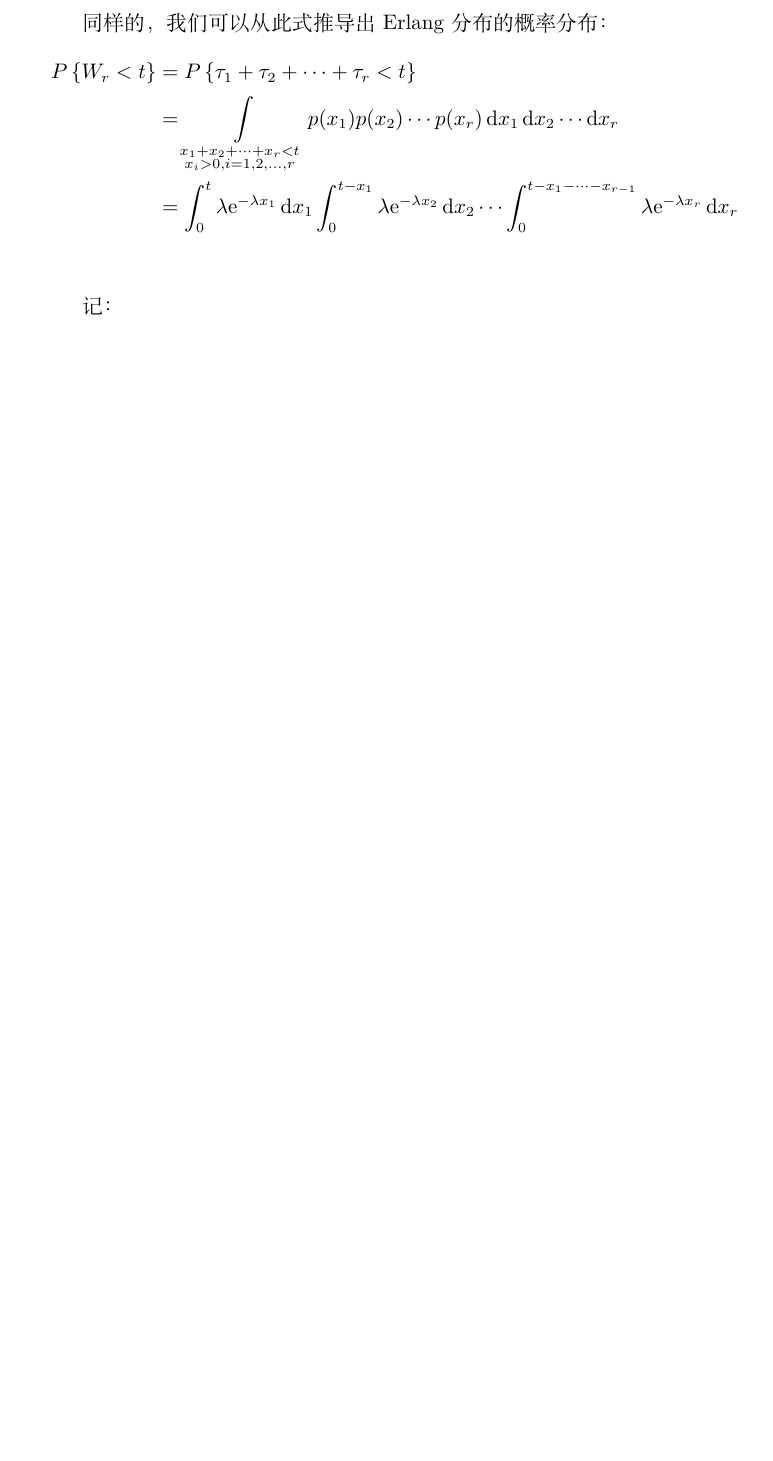
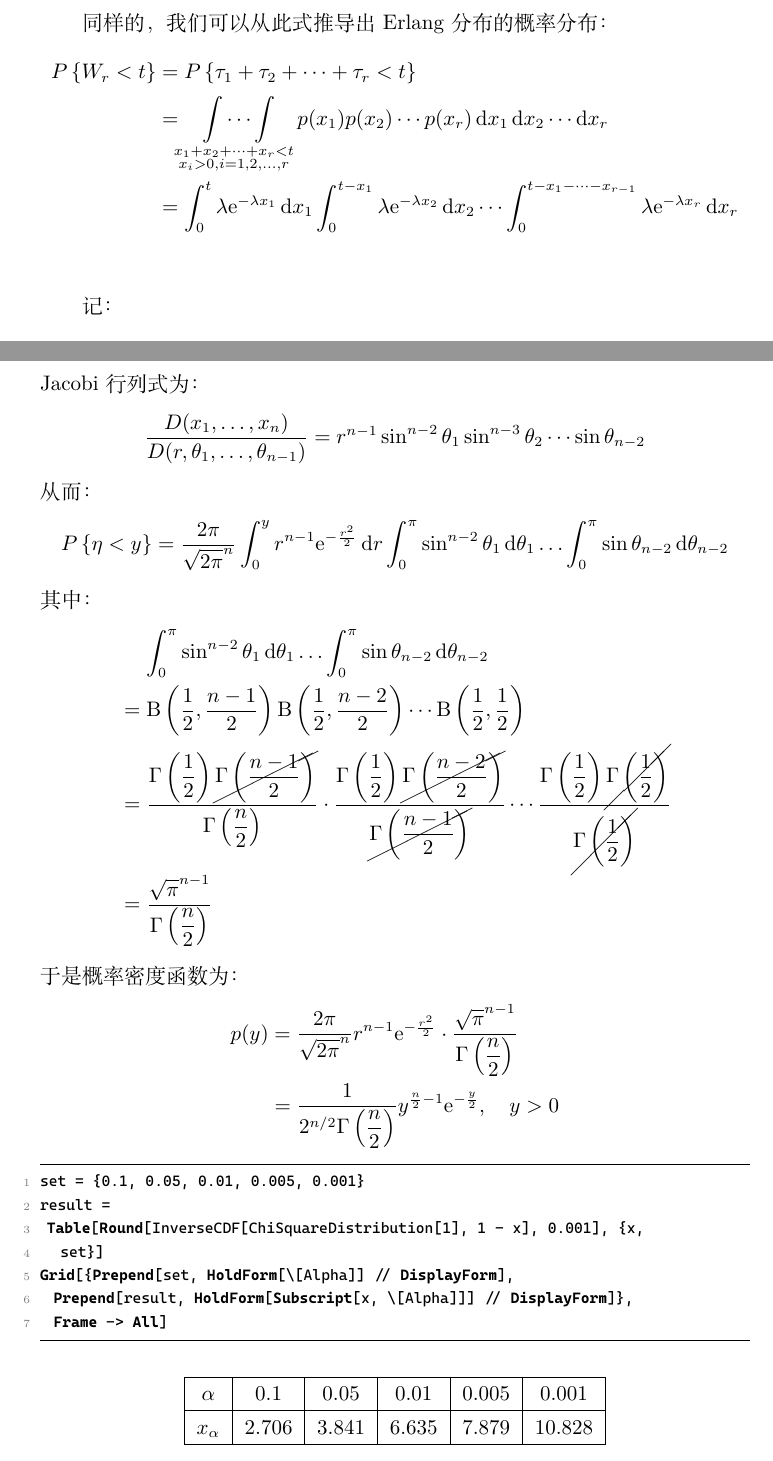
Before and after one commit to Sazzzzzz/MathNotes, a LaTeX document (probability/main.tex, which reads header.tex, probability/chapter3.tex): part of page 5 of 7 before the commit and two parts of pages 5 and 8 of 8 after it, the two joined at a grey line, cut so that both start at the same text, the shorter picture padded with empty space. Compiled offline with XeLaTeX; a missing font is replaced by an installed copy or a similar font.

Commit message:
Created git attributes. Updates on probability notes

```diff
--- a/header.tex
+++ b/header.tex
@@ -65,6 +82,8 @@
 \newcommand{\N}{\mathbb{N}} % Natural, from Naturals
 
 \newcommand{\abs}[1]{\left|#1\right|} % Absolute value
+
+\newcommand{\placeholder}[1]{\mathrel{\phantom{#1}}} % Placeholder
 
 \newcommand\hl{\bgroup\markoverwith{\textcolor{yellow}{\rule[-.5ex]{2pt}{2.5ex}}}\ULon}
 
--- a/probability/chapter3.tex
+++ b/probability/chapter3.tex
@@ -84,7 +84,7 @@ Erlang分布和指数分布的关系与几何分布和帕斯卡分布的关系
 同样的，我们可以从此式推导出Erlang分布的概率分布：
 \begin{align*}
     \P{W_{r}<t} &= \P{\tau_{1}+\tau_{2}+\cdots+\tau_{r}<t} \\
-    &= \int\limits_{\substack{x_{1}+x_{2}+\dots +x_{r}<t
+    &= \idotsint\limits_{\substack{x_{1}+x_{2}+\dots +x_{r}<t
     \\ x_{i}>0, i=1,2,\ldots,r}} p(x_{1}) p(x_{2}) \cdots p(x_{r})
     \d{x}_{1} \d{x}_{2} \cdots \d{x}_{r} \\
     &=\int_{0}^{t} \lambda \e^{-\lambda x_{1}} \d{x_{1}}
@@ -181,0 +223,65 @@ Erlang分布的概率密度函数为：
+Jacobi行列式为：
+\[
+    \frac{D(x_{1},\dots ,x_{n})}{D(r,\theta_{1},\dots,
+    \theta_{n-1})} = r^{n-1} \sin^{n-2} \theta_{1}
+    \sin^{n-3} \theta_{2} \cdots \sin\theta_{n-2}
+\]
+从而：
+\[
+    \P{\eta<y} = \frac{2\pi}{\sqrt{2\pi}^{n}}
+    \int_{0}^{y} r^{n-1} \e^{-\frac{r^{2}}{2}} \d{r}
+    \int_{0}^{\pi} \sin^{n-2} \theta_{1} \d{\theta_{1}} \dots
+    \int_{0}^{\pi} \sin\theta_{n-2} \d{\theta_{n-2}}
+\]
+其中：
+\begin{align*}
+    &\placeholder{=}\int_{0}^{\pi} \sin^{n-2} \theta_{1}
+    \d{\theta_{1}} \dots
+    \int_{0}^{\pi} \sin\theta_{n-2} \d{\theta_{n-2}}\\
+    &= \betafunc{\frac{1}{2}}{\frac{n-1}{2}}
+    \betafunc{\frac{1}{2}}{\frac{n-2}{2}} \cdots
+    \betafunc{\frac{1}{2}}{\frac{1}{2}}\\
+    &=
+    \frac{\gammfunc{\dfrac{1}{2}}
+    \cancel{\gammfunc{\frac{n-1}{2}}}}{\gammfunc{\dfrac{n}{2}}} \cdot
+    \frac{\gammfunc{\dfrac{1}{2}}
+    \cancel{\gammfunc{\frac{n-2}{2}}}}{\cancel{\gammfunc{\dfrac{n-1}{2}}}}
+    \cdots
+    \frac{\gammfunc{\dfrac{1}{2}}
+    \cancel{\gammfunc{\frac{1}{2}}}}{\cancel{\gammfunc{\dfrac{1}{2}}}}\\
+    &= \frac{\sqrt{\pi}^{n-1} }{\gammfunc{\dfrac{n}{2}}}
+\end{align*}
+于是概率密度函数为：
+\begin{align*}
+    p(y) &= \frac{2\pi}{\sqrt{2\pi}^{n}} r^{n-1} \e^{-\frac{r^{2}}{2}}
+    \cdot \frac{\sqrt{\pi}^{n-1} }{\gammfunc{\dfrac{n}{2}}}\\
+    &= \frac{1}{2^{n/2} \gammfunc{\dfrac{n}{2}}}
+    y^{\frac{n}{2}-1} \e^{-\frac{y}{2}}, \quad y>0
+\end{align*}
+
+% TODO: Deduction of Chi-square distribution
+% TODO: Add the relationship Chi-square distribution and
+% Chi-Square Test
+\begin{lstlisting}[language=Mathematica]
+set = {0.1, 0.05, 0.01, 0.005, 0.001}
+result =
+ Table[Round[InverseCDF[ChiSquareDistribution[1], 1 - x], 0.001], {x,
+   set}]
+Grid[{Prepend[set, HoldForm[\[Alpha]] // DisplayForm],
+  Prepend[result, HoldForm[Subscript[x, \[Alpha]]] // DisplayForm]},
+  Frame -> All]
+\end{lstlisting}
+
+% TODO: Mimic the table in the book
+\begin{table}[H]
+    \centering
+    \begin{tabular}{|c|c|c|c|c|c|}
+        \hline
+        \(\alpha\) & 0.1   & 0.05  & 0.01  & 0.005 & 0.001  \\
+        \hline
+        \(x_{\alpha}\) & 2.706 & 3.841 & 6.635 & 7.879 & 10.828 \\
+        \hline
+    \end{tabular}
+\end{table}
+
+\(\)
--- a/probability/main.tex
+++ b/probability/main.tex
@@ -16,6 +16,10 @@
 \renewcommand{\L}[1]{\mathcal{L}\left\{#1\right\}}
 % Inverse Laplace transform
 \newcommand{\invL}[1]{\mathcal{L}^{-1}\left\{#1\right\}}
+% Beta function
+\newcommand{\betafunc}[2]{\mathrm{B}\left(#1,#2\right)}
+% Gamma function
+\newcommand{\gammfunc}[1]{\Gamma\left(#1\right)}
 % \include{chapter0}
 % \include{chapter1}
 % \include{chapter2}
```
Also changed, not shown: probability/resources/chi_square_distribution.png (added), header.tex (21 more changed lines), probability/chapter3.tex (41 more changed lines), 1 other file.
